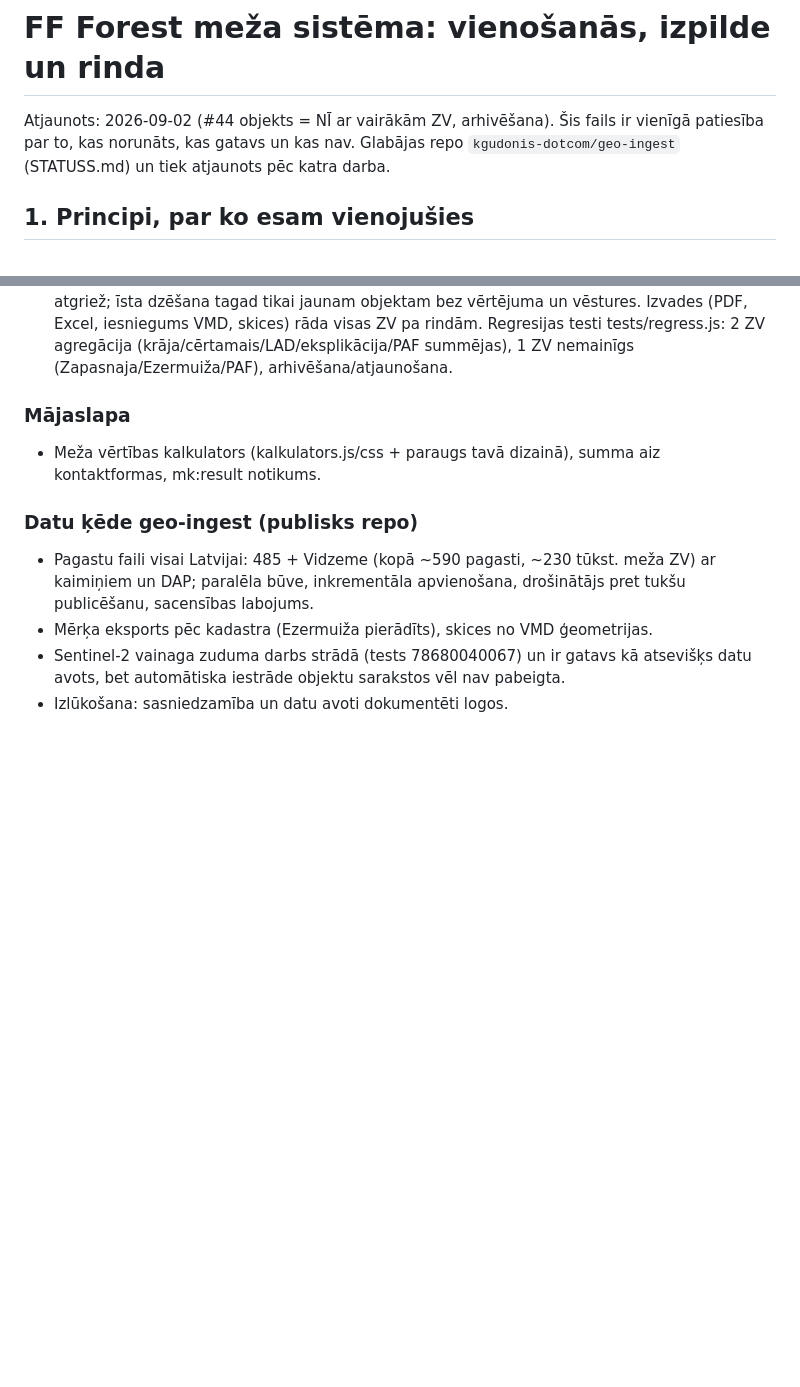
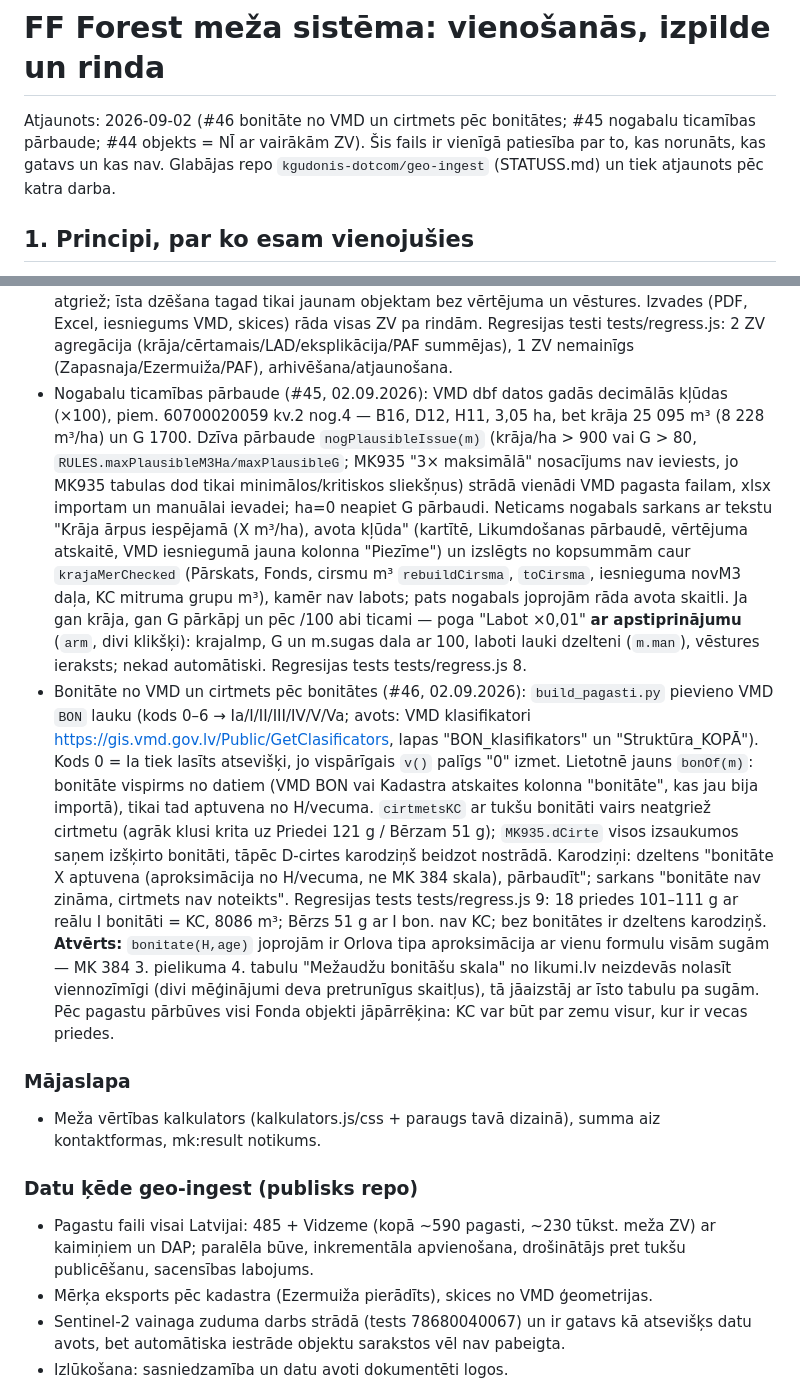
Before and after one commit to kgudonis-dotcom/geo-ingest, a Markdown page: STATUSS.md, 2 parts joined by grey strips. GitHub-like rendering; blank space fills up the shorter version.

Commit message:
STATUSS.md: #45 nogabalu ticamības pārbaude, #46 bonitāte no VMD
Co-Authored-By: Claude Opus 5 (1M context) <noreply@anthropic.com>

```diff
--- a/STATUSS.md
+++ b/STATUSS.md
@@ -1,5 +1,5 @@
 # FF Forest meža sistēma: vienošanās, izpilde un rinda
-Atjaunots: 2026-09-02 (#44 objekts = NĪ ar vairākām ZV, arhivēšana). Šis fails ir vienīgā patiesība par to, kas norunāts, kas gatavs un kas nav. Glabājas repo `kgudonis-dotcom/geo-ingest` (STATUSS.md) un tiek atjaunots pēc katra darba.
+Atjaunots: 2026-09-02 (#46 bonitāte no VMD un cirtmets pēc bonitātes; #45 nogabalu ticamības pārbaude; #44 objekts = NĪ ar vairākām ZV). Šis fails ir vienīgā patiesība par to, kas norunāts, kas gatavs un kas nav. Glabājas repo `kgudonis-dotcom/geo-ingest` (STATUSS.md) un tiek atjaunots pēc katra darba.
 
 ## 1. Principi, par ko esam vienojušies
 - Objekts sākas ar ZV kadastra numuru; viss pārējais (VMD dati, cirsmas, NĪ vērtība, skices, karodziņi) rodas automātiski. Imports un manuālā ievade tikai svaigai inventarizācijai un dabas apskates labojumiem.
@@ -31,6 +31,8 @@ Atjaunots: 2026-09-02 (#44 objekts = NĪ ar vairākām ZV, arhivēšana). Šis f
 - CRM: statusi Jauns → Vērtēšanā → Piedāvāts → Vienošanās → Nopirkts/Atteikts → Pārdots; auto uzdevumi pa lomām; komanda Iestatījumos; komentāri; vēsture (audits); cirsmas statusi un "Pabeigt cirsmu" ar auto-labojumu nogabaliem; rezultāts šodien (naudas izmaksas %, mērķa bruto); cenu momentuzņēmums un pārrēķins.
 - LiDAR salīdzinājuma loģika (manuālie lauki), LV/RU valodas, bezsaiste (SW + Cache API pagastu failiem).
 - Objekts = NĪ (nekustamais īpašums) ar vairākām ZV (#44, 02.09.2026): datu modelis `obj.zv=[kadastri]`, `obj.ni={nr,name}` no VZD; veci objekti ar vienu kadastru migrējas automātiski (`migrateProp`). "Jauns objekts no VMD" pēc ZV ievades atrod tā paša NĪ "māsu" ZV **tajā pašā pagasta failā** un piedāvā izvēlei ar atzīmju rūtiņām (visas pēc noklusējuma atzīmētas); objekta kartītē poga "+ ZV" ļauj pievienot ZV arī ar roku (arī citā pagastā — sk. ierobežojumu zemāk). Nogabala identifikators kļuvis ZV-atkarīgs (cirsmu auto-grupēšana un MK935 KC limiti tagad pa cirsmu/ZV, nevis pa visu NĪ); LIZ blokā (`p.lad.ha`) un VZD eksplikācija (`p.expl.*`) summējas pa ZV. Objektu sarakstā/galvenē "NĪ nosaukums · NĪ nr. · N ZV", meklēšana arī pēc NĪ. Arhivēšana: "Arhivēt" (ar apstiprinājumu) paslēpj objektu sarakstā un Fondā, "Atjaunot" atgriež; īsta dzēšana tagad tikai jaunam objektam bez vērtējuma un vēstures. Izvades (PDF, Excel, iesniegums VMD, skices) rāda visas ZV pa rindām. Regresijas testi tests/regress.js: 2 ZV agregācija (krāja/cērtamais/LAD/eksplikācija/PAF summējas), 1 ZV nemainīgs (Zapasnaja/Ezermuiža/PAF), arhivēšana/atjaunošana.
+- Nogabalu ticamības pārbaude (#45, 02.09.2026): VMD dbf datos gadās decimālās kļūdas (×100), piem. 60700020059 kv.2 nog.4 — B16, D12, H11, 3,05 ha, bet krāja 25 095 m³ (8 228 m³/ha) un G 1700. Dzīva pārbaude `nogPlausibleIssue(m)` (krāja/ha > 900 vai G > 80, `RULES.maxPlausibleM3Ha/maxPlausibleG`; MK935 "3× maksimālā" nosacījums nav ieviests, jo MK935 tabulas dod tikai minimālos/kritiskos sliekšņus) strādā vienādi VMD pagasta failam, xlsx importam un manuālai ievadei; ha=0 neapiet G pārbaudi. Neticams nogabals sarkans ar tekstu "Krāja ārpus iespējamā (X m³/ha), avota kļūda" (kartītē, Likumdošanas pārbaudē, vērtējuma atskaitē, VMD iesniegumā jauna kolonna "Piezīme") un izslēgts no kopsummām caur `krajaMerChecked` (Pārskats, Fonds, cirsmu m³ `rebuildCirsma`, `toCirsma`, iesnieguma novM3 daļa, KC mitruma grupu m³), kamēr nav labots; pats nogabals joprojām rāda avota skaitli. Ja gan krāja, gan G pārkāpj un pēc /100 abi ticami — poga "Labot ×0,01" **ar apstiprinājumu** (`arm`, divi klikšķi): krajaImp, G un m.sugas dala ar 100, laboti lauki dzelteni (`m.man`), vēstures ieraksts; nekad automātiski. Regresijas tests tests/regress.js 8.
+- Bonitāte no VMD un cirtmets pēc bonitātes (#46, 02.09.2026): `build_pagasti.py` pievieno VMD `BON` lauku (kods 0–6 → Ia/I/II/III/IV/V/Va; avots: VMD klasifikatori https://gis.vmd.gov.lv/Public/GetClasificators, lapas "BON_klasifikators" un "Struktūra_KOPĀ"). Kods 0 = Ia tiek lasīts atsevišķi, jo vispārīgais `v()` palīgs "0" izmet. Lietotnē jauns `bonOf(m)`: bonitāte vispirms no datiem (VMD BON vai Kadastra atskaites kolonna "bonitāte", kas jau bija importā), tikai tad aptuvena no H/vecuma. `cirtmetsKC` ar tukšu bonitāti vairs neatgriež cirtmetu (agrāk klusi krita uz Priedei 121 g / Bērzam 51 g); `MK935.dCirte` visos izsaukumos saņem izšķirto bonitāti, tāpēc D-cirtes karodziņš beidzot nostrādā. Karodziņi: dzeltens "bonitāte X aptuvena (aproksimācija no H/vecuma, ne MK 384 skala), pārbaudīt"; sarkans "bonitāte nav zināma, cirtmets nav noteikts". Regresijas tests tests/regress.js 9: 18 priedes 101–111 g ar reālu I bonitāti = KC, 8086 m³; Bērzs 51 g ar I bon. nav KC; bez bonitātes ir dzeltens karodziņš. **Atvērts:** `bonitate(H,age)` joprojām ir Orlova tipa aproksimācija ar vienu formulu visām sugām — MK 384 3. pielikuma 4. tabulu "Mežaudžu bonitāšu skala" no likumi.lv neizdevās nolasīt viennozīmīgi (divi mēģinājumi deva pretrunīgus skaitļus), tā jāaizstāj ar īsto tabulu pa sugām. Pēc pagastu pārbūves visi Fonda objekti jāpārrēķina: KC var būt par zemu visur, kur ir vecas priedes.
 ### Mājaslapa
 - Meža vērtības kalkulators (kalkulators.js/css + paraugs tavā dizainā), summa aiz kontaktformas, mk:result notikums.
 ### Datu ķēde geo-ingest (publisks repo)
```
